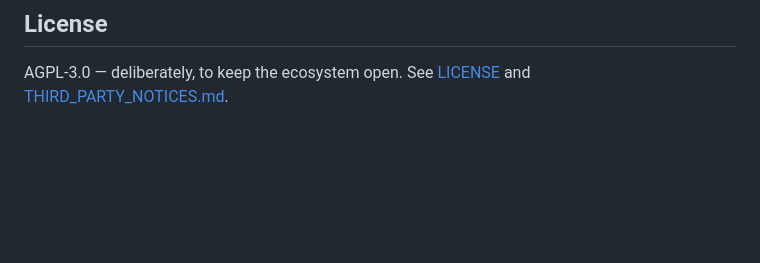
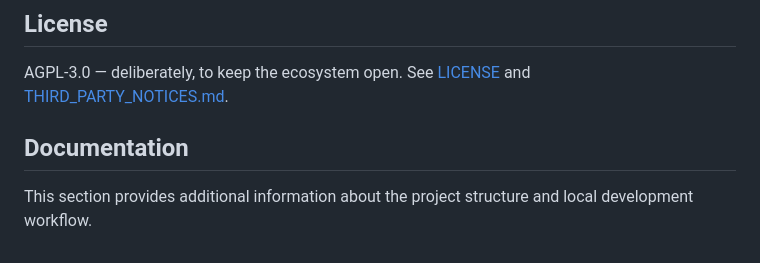
Before and after one commit to 20abdelrahman03/almurrib, a Markdown page: README.md, the part around the change. Rendered like a GitHub page; blank space fills up the shorter version.

Commit message:
Add Documentation section to README
Added a Documentation section to provide project details.

```diff
--- a/README.md
+++ b/README.md
@@ -128,3 +128,7 @@ source via adapters · our value is the integration layer.
 
 AGPL-3.0 — deliberately, to keep the ecosystem open. See
 [LICENSE](LICENSE) and [THIRD_PARTY_NOTICES.md](THIRD_PARTY_NOTICES.md).
+
+## Documentation
+
+This section provides additional information about the project structure and local development workflow.
```
